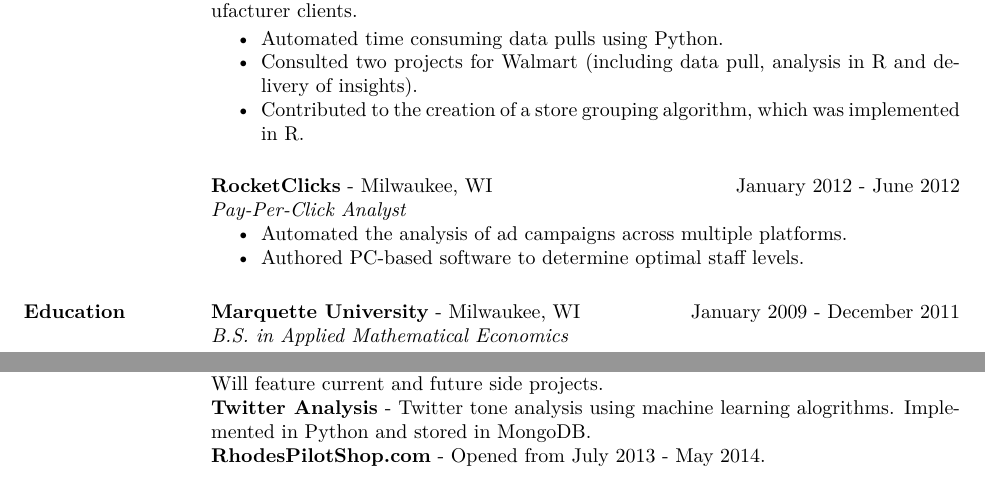
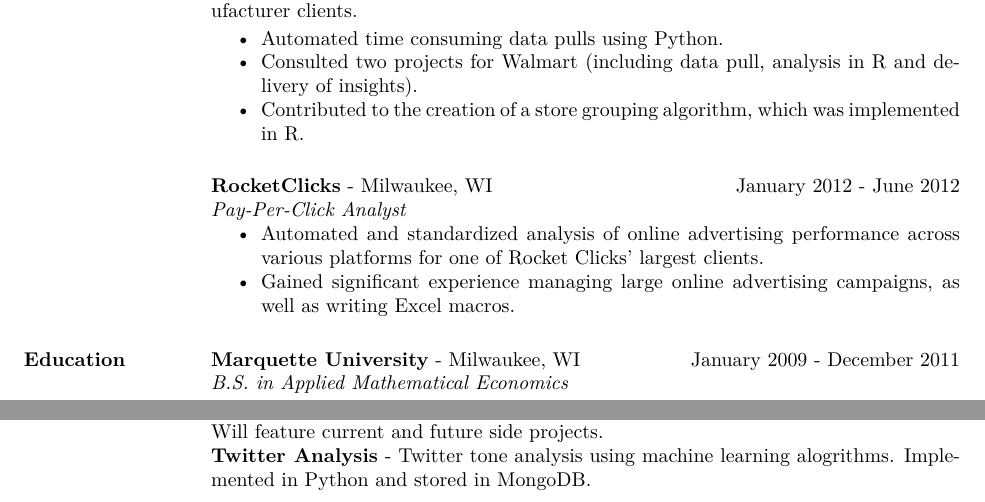
Before and after one commit to mike-rhodes/mike-rhodes-resume, a LaTeX CV (mike-rhodes-resume.tex): two parts of the page, joined at a grey line, cut so that both start at the same text. Compiled offline with pdfLaTeX.

Commit message:
Add .gitignore and update RocketClicks experience

```diff
--- a/mike-rhodes-resume.tex
+++ b/mike-rhodes-resume.tex
@@ -31,8 +31,10 @@
  {\bf RocketClicks} - Milwaukee, WI \hfill January 2012 - June 2012\\
  \textit{Pay-Per-Click Analyst}
  \begin{itemize} \itemsep -2pt  % reduce space between items
- 	\item Automated the analysis of ad campaigns across multiple platforms.
- 	\item Authored PC-based software to determine optimal staff levels.
+ 	\item Automated and standardized analysis of online advertising performance across various
+platforms for one of Rocket Clicks' largest clients.
+ 	\item Gained significant experience managing large online advertising campaigns, as well as
+writing Excel macros.
  \end{itemize}
 
 \section{Education}
@@ -59,8 +61,7 @@
 % Tabulate Computer Skills; p{3in} defines paragraph 3 inches wide
 \section{Additional Projects} \hfill \textit{See additional projects here: https://github.com/mike-rhodes}\\
 	{\bf RhoStats.com} - Personal blog build using the MEAN stack and hosted on Heroku. Will feature current and future side projects.\\
-	{\bf Twitter Analysis} - Twitter tone analysis using machine learning alogrithms. Implemented in Python and stored in MongoDB.\\
-	{\bf RhodesPilotShop.com} - Opened from July 2013 - May 2014.
+	{\bf Twitter Analysis} - Twitter tone analysis using machine learning alogrithms. Implemented in Python and stored in MongoDB.
 
 \end{resume}
 
```
Also changed, not shown: mike-rhodes-resume.pdf, 1 other file.
